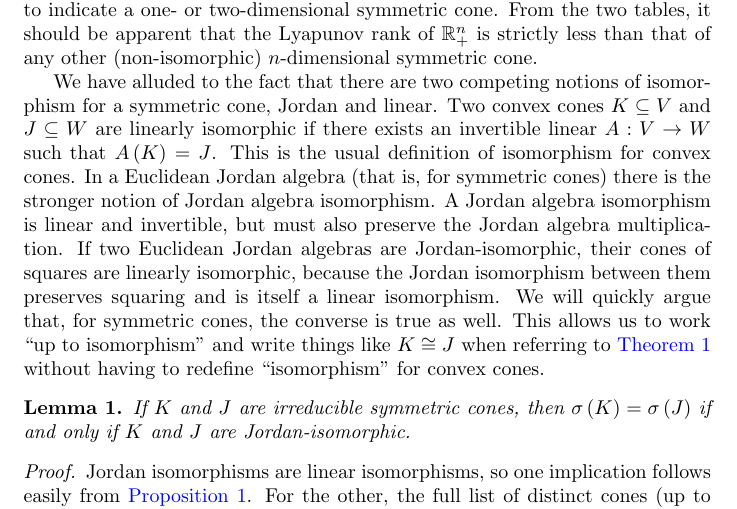
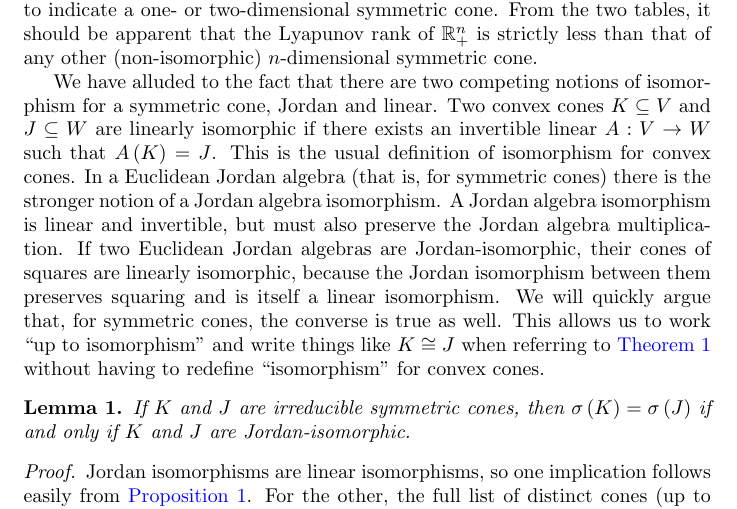
Before and after one commit to orlitzky/the_uniqueness_of_lyapunov_rank_among_symmetric_cones, a LaTeX paper (the_uniqueness_of_lyapunov_rank_among_symmetric_cones.tex): part of page 5 of 21, cut so that both start at the same text. Compiled offline with pdfLaTeX.

Commit message:
Add a missing "a"

```diff
--- a/the_uniqueness_of_lyapunov_rank_among_symmetric_cones.tex
+++ b/the_uniqueness_of_lyapunov_rank_among_symmetric_cones.tex
@@ -356,7 +356,7 @@
     if there exists an invertible linear $A : V \to W$ such that
     $A\of{K} = J$. This is the usual definition of isomorphism for
     convex cones. In a Euclidean Jordan algebra (that is, for
-    symmetric cones) there is the stronger notion of Jordan algebra
+    symmetric cones) there is the stronger notion of a Jordan algebra
     isomorphism. A Jordan algebra isomorphism is linear and
     invertible, but must also preserve the Jordan algebra
     multiplication. If two Euclidean Jordan algebras are
```
